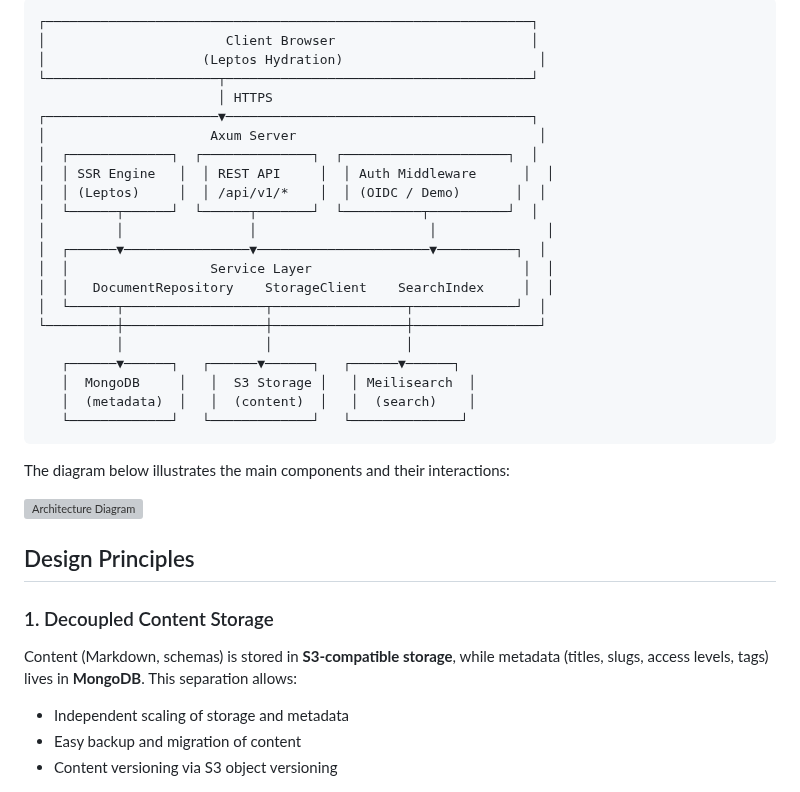
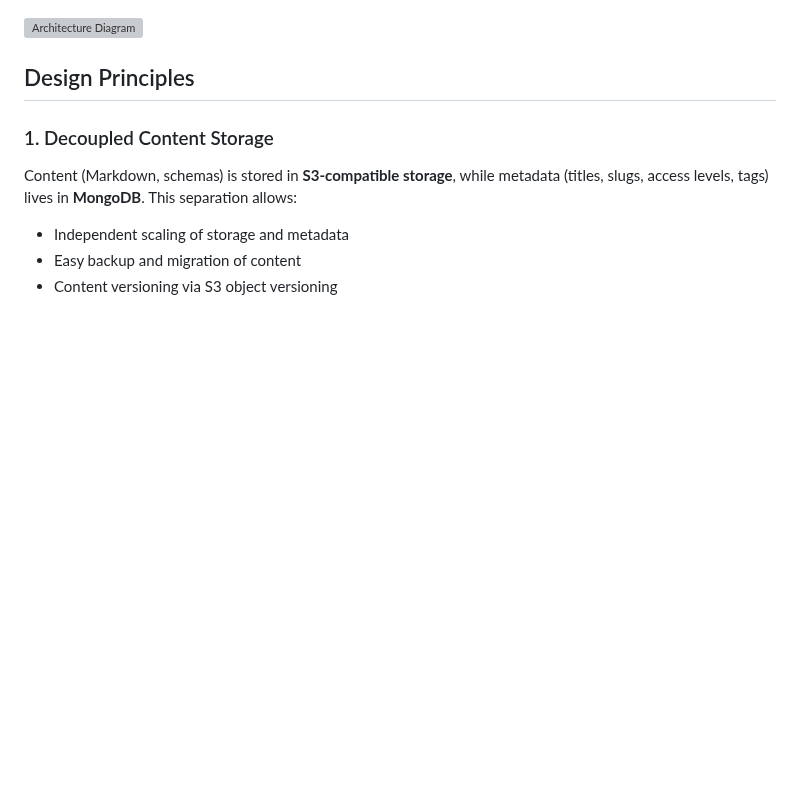
Before and after one commit to dghilardi/lekton, a Markdown page: demo/documents/architecture.md, the part around one of its changes. Rendered like a GitHub page; blank space fills up the shorter version; grey boxes are pictures that could not be loaded.

````diff
--- a/demo/documents/architecture.md
+++ b/demo/documents/architecture.md
@@ -7,29 +28,4 @@ This document describes the high-level architecture of Lekton and the design dec
 ```
-┌──────────────────────────────────────────────────────────────┐
-│                       Client Browser                         │
-│                    (Leptos Hydration)                         │
-└──────────────────────┬───────────────────────────────────────┘
-                       │ HTTPS
-┌──────────────────────▼───────────────────────────────────────┐
-│                     Axum Server                               │
-│  ┌─────────────┐  ┌──────────────┐  ┌─────────────────────┐  │
-│  │ SSR Engine   │  │ REST API     │  │ Auth Middleware      │  │
-│  │ (Leptos)     │  │ /api/v1/*    │  │ (OIDC / Demo)       │  │
-│  └──────┬──────┘  └──────┬───────┘  └──────────┬──────────┘  │
-│         │                │                      │              │
-│  ┌──────▼────────────────▼──────────────────────▼──────────┐  │
-│  │                  Service Layer                           │  │
-│  │   DocumentRepository    StorageClient    SearchIndex     │  │
-│  └──────┬──────────────────┬─────────────────┬─────────────┘  │
-└─────────┼──────────────────┼─────────────────┼────────────────┘
-          │                  │                 │
-   ┌──────▼──────┐   ┌──────▼──────┐   ┌──────▼──────┐
-   │  MongoDB     │   │  S3 Storage │   │ Meilisearch  │
-   │  (metadata)  │   │  (content)  │   │  (search)    │
-   └─────────────┘   └─────────────┘   └──────────────┘
-```
-
-The diagram below illustrates the main components and their interactions:
 
 ![Architecture Diagram](/api/v1/assets/architecture/diagram.svg)
 
````
Also changed, not shown: other parts of demo/documents/architecture.md (+38 -6 lines), demo/documents/deployment-guide.md (+20 -0 lines), demo/documents/security-rbac.md (+22 -5 lines).
